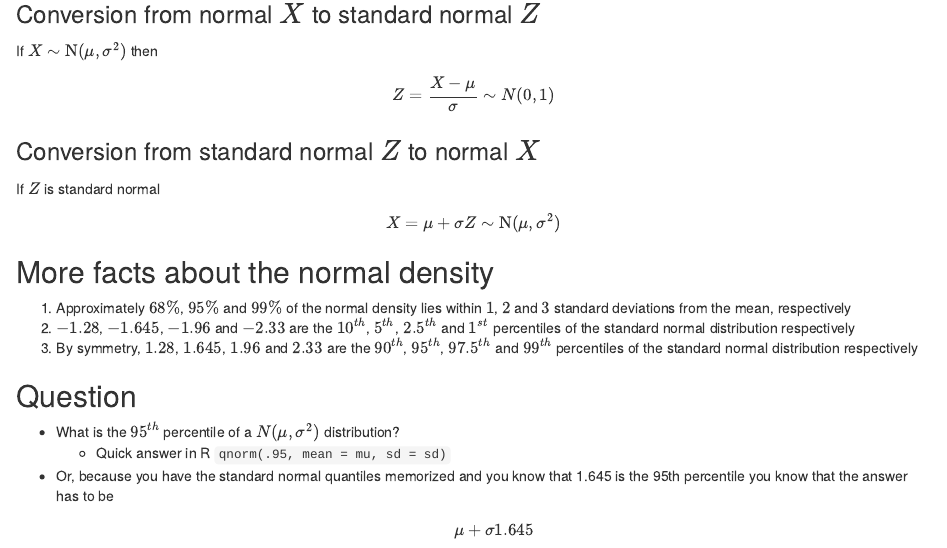
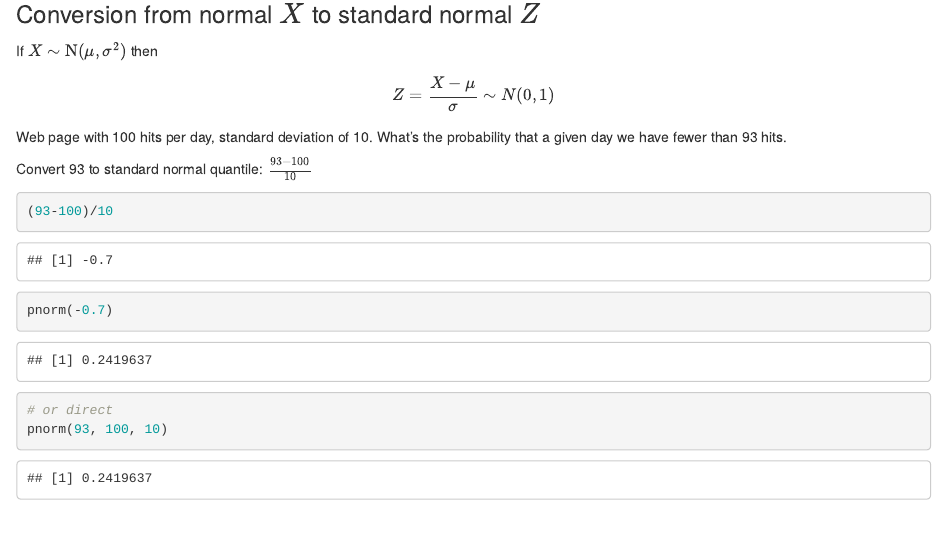
Before and after one commit to scheuchzer/notes, an R Markdown document (Coursera/DataScientist/StatisticalInference/CommonDistributions.Rmd): the page in a window 1100 px wide, from 2210 px down. Rendered offline with R 4.5, knitr and Pandoc, with nearby package versions.

Commit message:
no message

````diff
--- a/Coursera/DataScientist/StatisticalInference/CommonDistributions.Rmd
+++ b/Coursera/DataScientist/StatisticalInference/CommonDistributions.Rmd
@@ -104,6 +104,18 @@ g
 
 If $X \sim \mbox{N}(\mu,\sigma^2)$ then
 $$Z = \frac{X -\mu}{\sigma} \sim N(0, 1)$$
+
+
+Web page with 100 hits per day, standard deviation of 10. What's the probability that a given day we have fewer than 93 hits.
+
+Convert 93 to standard normal quantile: $\frac{93 - 100}{10}$
+
+```{r}
+(93-100)/10
+pnorm(-0.7)
+# or direct
+pnorm(93, 100, 10)
+```
 
 ### Conversion from standard normal $Z$ to normal $X$
 
````
